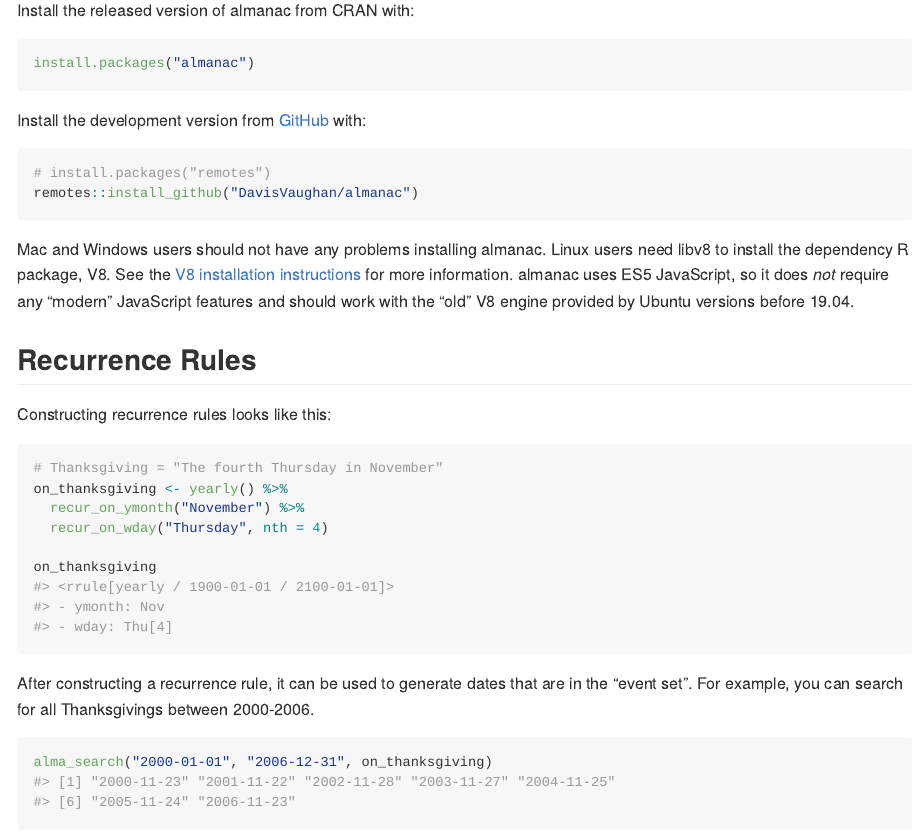
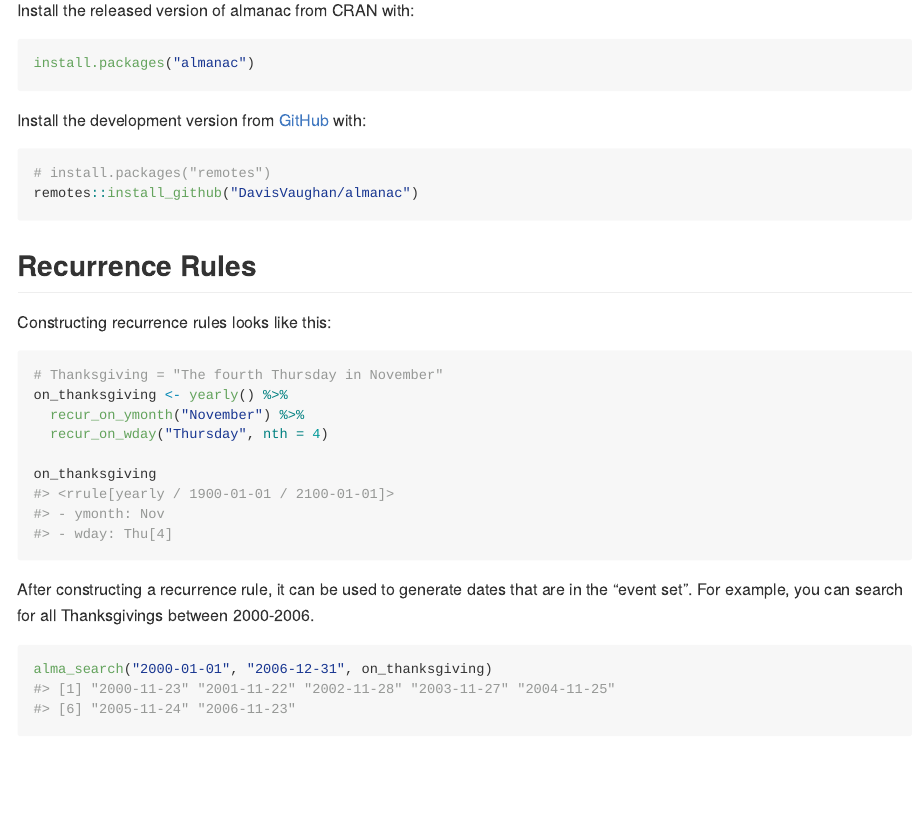
Before and after one commit to DavisVaughan/almanac, an R Markdown document (README.Rmd): the page in a window 1100 px wide, from 320 px down. The pictures show the output file README.md that the author committed with the source, drawn offline in the style of GitHub; badge pictures from the web are left out.

Commit message:
No longer need V8 installation section
Since it seems to be much easier on Linux with static binaries now

````diff
--- a/README.Rmd
+++ b/README.Rmd
@@ -44,8 +44,6 @@ Install the development version from [GitHub](https://github.com/) with:
 # install.packages("remotes")
 remotes::install_github("DavisVaughan/almanac")
 ```
-
-Mac and Windows users should not have any problems installing almanac. Linux users need libv8 to install the dependency R package, V8. See the [V8 installation instructions](https://github.com/jeroen/V8#debian--ubuntu) for more information. almanac uses ES5 JavaScript, so it does _not_ require any "modern" JavaScript features and should work with the "old" V8 engine provided by Ubuntu versions before 19.04.
 
 ## Recurrence Rules
 
````
Also changed, not shown: README.md.
